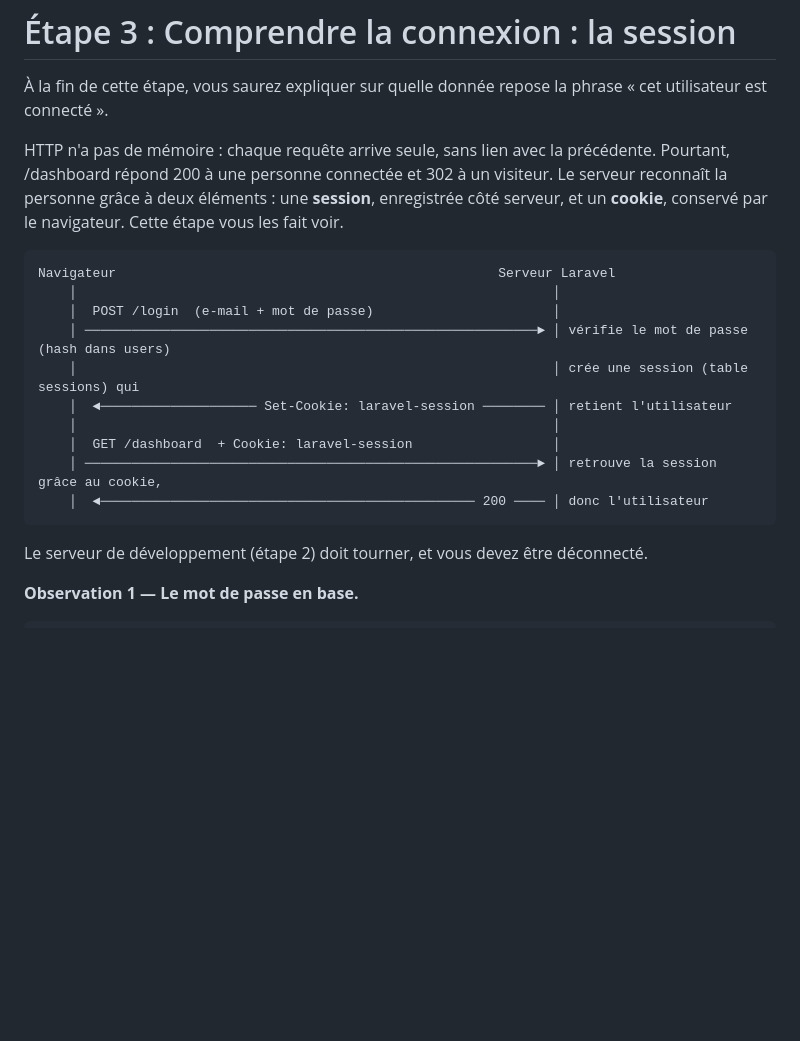
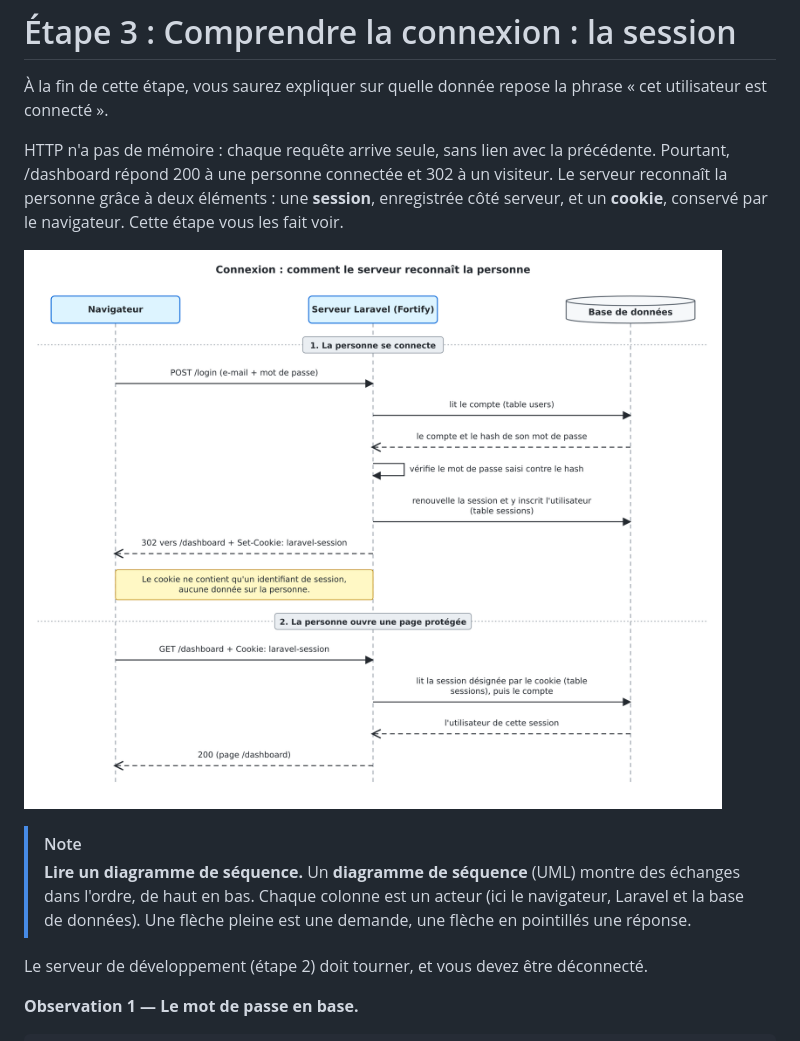
Before and after one commit to ornech/TP-Laravel-Auth-Fortify-Spatie, a Markdown page: tp1-authentification/etape-3.md, the part around the change. GitHub-like rendering; pictures changed too: tp1-authentification/images/sequence-connexion.png (added); blank space fills up the shorter version.

````diff
--- a/tp1-authentification/etape-3.md
+++ b/tp1-authentification/etape-3.md
@@ -4,18 +4,10 @@
 
 HTTP n'a pas de mémoire : chaque requête arrive seule, sans lien avec la précédente. Pourtant, /dashboard répond 200 à une personne connectée et 302 à un visiteur. Le serveur reconnaît la personne grâce à deux éléments : une **session**, enregistrée côté serveur, et un **cookie**, conservé par le navigateur. Cette étape vous les fait voir.
 
-```text
-Navigateur                                                 Serveur Laravel
-    │                                                             │
-    │  POST /login  (e-mail + mot de passe)                       │
-    │ ──────────────────────────────────────────────────────────► │ vérifie le mot de passe (hash dans users)
-    │                                                             │ crée une session (table sessions) qui
-    │  ◄──────────────────── Set-Cookie: laravel-session ──────── │ retient l'utilisateur
-    │                                                             │
-    │  GET /dashboard  + Cookie: laravel-session                  │
-    │ ──────────────────────────────────────────────────────────► │ retrouve la session grâce au cookie,
-    │  ◄──────────────────────────────────────────────── 200 ──── │ donc l'utilisateur
-```
+![Diagramme de séquence UML : la personne se connecte, le serveur crée la session et envoie le cookie, puis la personne ouvre une page protégée](images/sequence-connexion.png)
+
+> [!NOTE]
+> **Lire un diagramme de séquence.** Un **diagramme de séquence** (UML) montre des échanges dans l'ordre, de haut en bas. Chaque colonne est un acteur (ici le navigateur, Laravel et la base de données). Une flèche pleine est une demande, une flèche en pointillés une réponse.
 
 Le serveur de développement (étape 2) doit tourner, et vous devez être déconnecté.
 
````
Also changed, not shown: 3 other files.
